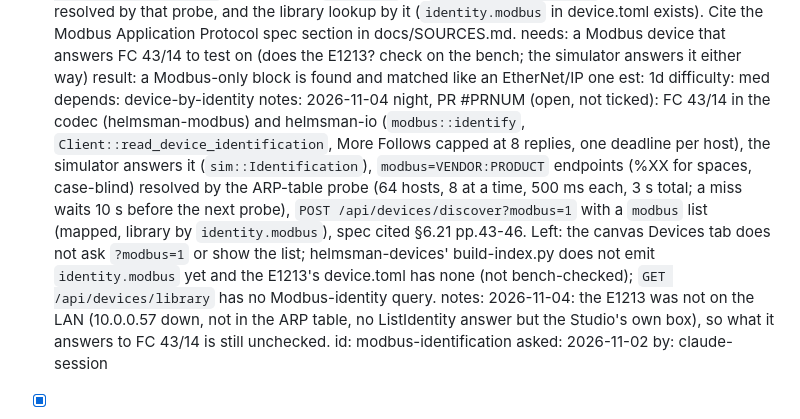
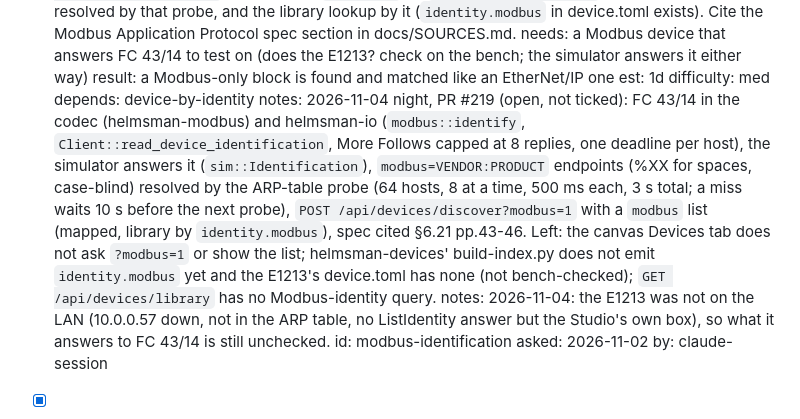
Before and after one commit to JimothyJohn/helmsman, a Markdown page: TODO.md, the part around the change. Drawn GitHub-style.

Commit message:
todo: modbus-identification notes name PR #219
Co-Authored-By: Claude Opus 5.5 <noreply@anthropic.com>

```diff
--- a/TODO.md
+++ b/TODO.md
@@ -289,7 +289,7 @@
   est: 1d
   difficulty: med
   depends: device-by-identity
-  notes: 2026-11-04 night, PR #PRNUM (open, not ticked): FC 43/14 in the codec (helmsman-modbus) and helmsman-io (`modbus::identify`, `Client::read_device_identification`, More Follows capped at 8 replies, one deadline per host), the simulator answers it (`sim::Identification`), `modbus=VENDOR:PRODUCT` endpoints (%XX for spaces, case-blind) resolved by the ARP-table probe (64 hosts, 8 at a time, 500 ms each, 3 s total; a miss waits 10 s before the next probe), `POST /api/devices/discover?modbus=1` with a `modbus` list (mapped, library by `identity.modbus`), spec cited §6.21 pp.43-46. Left: the canvas Devices tab does not ask `?modbus=1` or show the list; helmsman-devices' build-index.py does not emit `identity.modbus` yet and the E1213's device.toml has none (not bench-checked); `GET /api/devices/library` has no Modbus-identity query.
+  notes: 2026-11-04 night, PR #219 (open, not ticked): FC 43/14 in the codec (helmsman-modbus) and helmsman-io (`modbus::identify`, `Client::read_device_identification`, More Follows capped at 8 replies, one deadline per host), the simulator answers it (`sim::Identification`), `modbus=VENDOR:PRODUCT` endpoints (%XX for spaces, case-blind) resolved by the ARP-table probe (64 hosts, 8 at a time, 500 ms each, 3 s total; a miss waits 10 s before the next probe), `POST /api/devices/discover?modbus=1` with a `modbus` list (mapped, library by `identity.modbus`), spec cited §6.21 pp.43-46. Left: the canvas Devices tab does not ask `?modbus=1` or show the list; helmsman-devices' build-index.py does not emit `identity.modbus` yet and the E1213's device.toml has none (not bench-checked); `GET /api/devices/library` has no Modbus-identity query.
   notes: 2026-11-04: the E1213 was not on the LAN (10.0.0.57 down, not in the ARP table, no ListIdentity answer but the Studio's own box), so what it answers to FC 43/14 is still unchecked.
   id: modbus-identification
   asked: 2026-11-02
```
